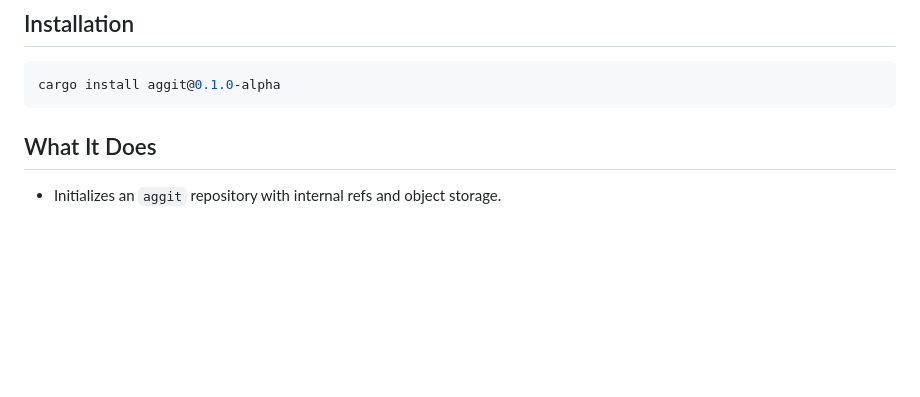
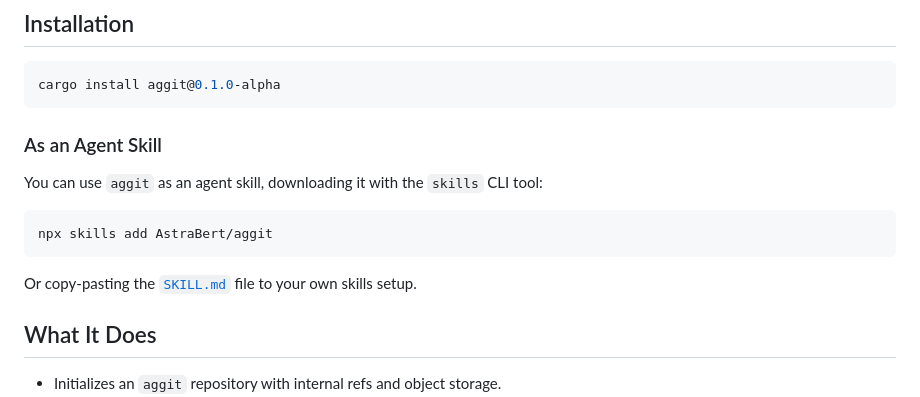
Before and after one commit to AstraBert/aggit, a Markdown page: README.md, the part around the change. Drawn GitHub-style; blank space fills up the shorter version.

Commit message:
chore: add skill

````diff
--- a/README.md
+++ b/README.md
@@ -13,6 +13,16 @@ S3-backed, git-versioned object storage for agents.
 ```bash
 cargo install aggit@0.1.0-alpha
 ```
+
+### As an Agent Skill
+
+You can use `aggit` as an agent skill, downloading it with the `skills` CLI tool:
+
+```bash
+npx skills add AstraBert/aggit
+```
+
+Or copy-pasting the [`SKILL.md`](./skills/aggit/SKILL.md) file to your own skills setup.
 
 ## What It Does
 
````
Also changed, not shown: skills/aggit/SKILL.md (added, +129 -0 lines).
